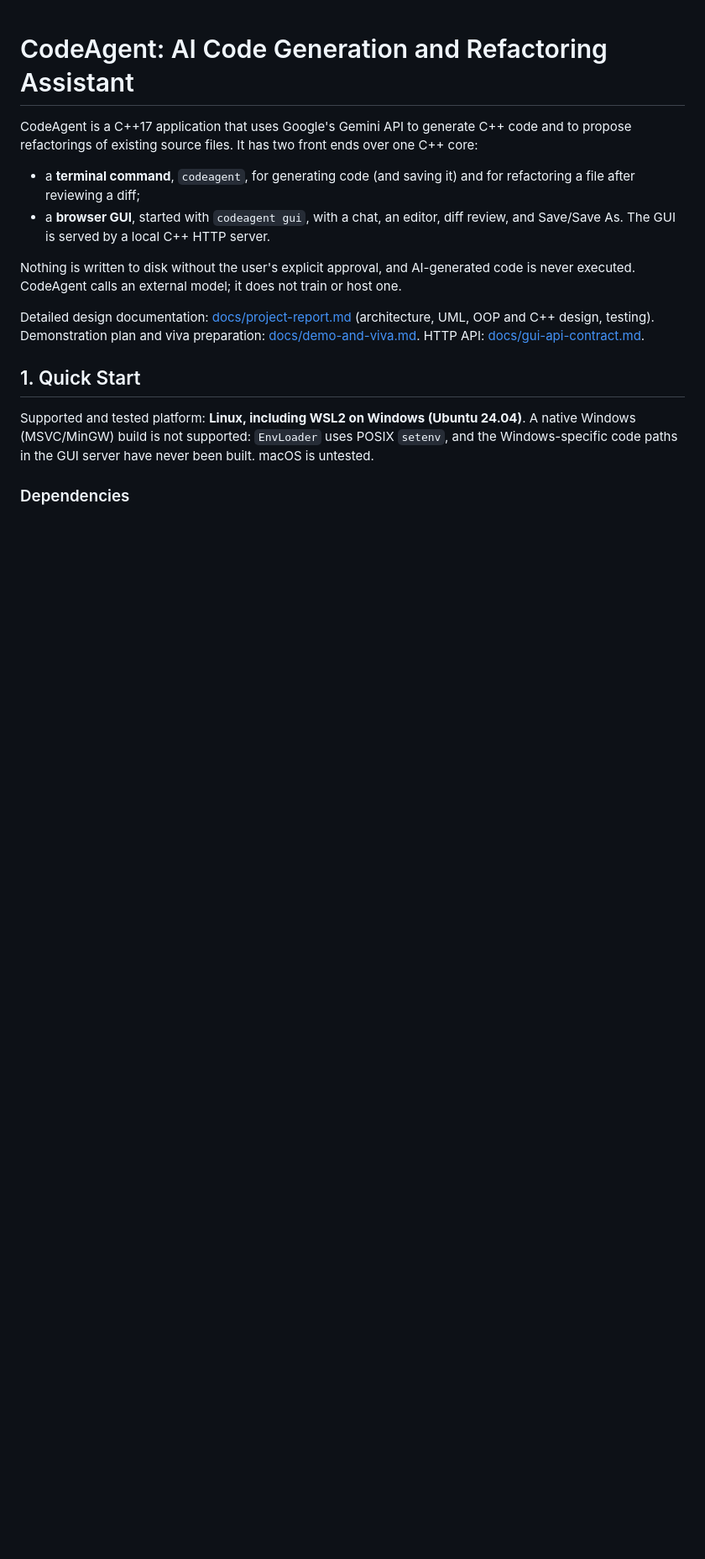
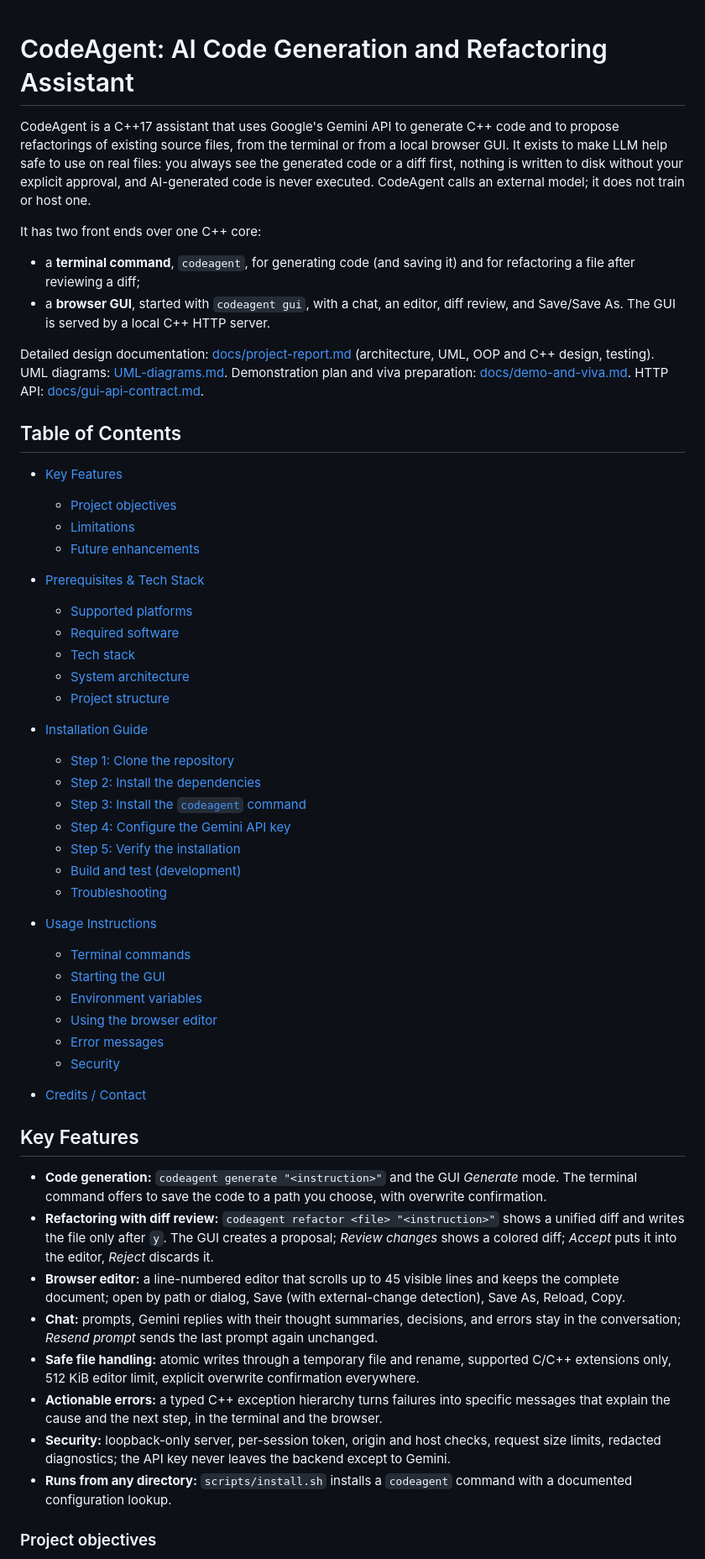
Before and after one commit to LalitAdithya1/LLM-CLI-Copilot-Integration, a Markdown page: README.md, the part around one of its changes. Shown at 84% size. Drawn GitHub-style; blank space fills up the shorter version.

Commit message:
docs: update README.md documentation file

```diff
--- a/README.md
+++ b/README.md
@@ -1,16 +1,57 @@
 # CodeAgent: AI Code Generation and Refactoring Assistant
 
-CodeAgent is a C++17 application that uses Google's Gemini API to generate C++ code and to propose refactorings of existing source files. It has two front ends over one C++ core:
+CodeAgent is a C++17 assistant that uses Google's Gemini API to generate C++ code and to propose refactorings of existing source files, from the terminal or from a local browser GUI. It exists to make LLM help safe to use on real files: you always see the generated code or a diff first, nothing is written to disk without your explicit approval, and AI-generated code is never executed. CodeAgent calls an external model; it does not train or host one.
+
+It has two front ends over one C++ core:
 
 * a **terminal command**, `codeagent`, for generating code (and saving it) and for refactoring a file after reviewing a diff;
 * a **browser GUI**, started with `codeagent gui`, with a chat, an editor, diff review, and Save/Save As. The GUI is served by a local C++ HTTP server.
 
-Nothing is written to disk without the user's explicit approval, and AI-generated code is never executed. CodeAgent calls an external model; it does not train or host one.
+Detailed design documentation: [docs/project-report.md](docs/project-report.md) (architecture, UML, OOP and C++ design, testing). UML diagrams: [UML-diagrams.md](UML-diagrams.md). Demonstration plan and viva preparation: [docs/demo-and-viva.md](docs/demo-and-viva.md). HTTP API: [docs/gui-api-contract.md](docs/gui-api-contract.md).
 
-Detailed design documentation: [docs/project-report.md](docs/project-report.md) (architecture, UML, OOP and C++ design, testing). Demonstration plan and viva preparation: [docs/demo-and-viva.md](docs/demo-and-viva.md). HTTP API: [docs/gui-api-contract.md](docs/gui-api-contract.md).
+## Table of Contents
 
-## 1. Quick Start
+* [Key Features](#key-features)
+  * [Project objectives](#project-objectives)
+  * [Limitations](#limitations)
+  * [Future enhancements](#future-enhancements)
 
-Supported and tested platform: **Linux, including WSL2 on Windows (Ubuntu 24.04)**. A native Windows (MSVC/MinGW) build is not supported: `EnvLoader` uses POSIX `setenv`, and the Windows-specific code paths in the GUI server have never been built. macOS is untested.
+* [Prerequisites & Tech Stack](#prerequisites--tech-stack)
+  * [Supported platforms](#supported-platforms)
+  * [Required software](#required-software)
+  * [Tech stack](#tech-stack)
+  * [System architecture](#system-architecture)
+  * [Project structure](#project-structure)
 
-### Dependencies
+* [Installation Guide](#installation-guide)
+  * [Step 1: Clone the repository](#step-1-clone-the-repository)
+  * [Step 2: Install the dependencies](#step-2-install-the-dependencies)
+  * [Step 3: Install the `codeagent` command](#step-3-install-the-codeagent-command)
+  * [Step 4: Configure the Gemini API key](#step-4-configure-the-gemini-api-key)
+  * [Step 5: Verify the installation](#step-5-verify-the-installation)
+  * [Build and test (development)](#build-and-test-development)
+  * [Troubleshooting](#troubleshooting)
+
+* [Usage Instructions](#usage-instructions)
+  * [Terminal commands](#terminal-commands)
+  * [Starting the GUI](#starting-the-gui)
+  * [Environment variables](#environment-variables)
+  * [Using the browser editor](#using-the-browser-editor)
+  * [Error messages](#error-messages)
+  * [Security](#security)
+
+* [Credits / Contact](#credits--contact)
+
+## Key Features
+
+* **Code generation:** `codeagent generate "<instruction>"` and the GUI *Generate* mode. The terminal command offers to save the code to a path you choose, with overwrite confirmation.
+* **Refactoring with diff review:** `codeagent refactor <file> "<instruction>"` shows a unified diff and writes the file only after `y`. The GUI creates a proposal; *Review changes* shows a colored diff; *Accept* puts it into the editor, *Reject* discards it.
+* **Browser editor:** a line-numbered editor that scrolls up to 45 visible lines and keeps the complete document; open by path or dialog, Save (with external-change detection), Save As, Reload, Copy.
+* **Chat:** prompts, Gemini replies with their thought summaries, decisions, and errors stay in the conversation; *Resend prompt* sends the last prompt again unchanged.
+* **Safe file handling:** atomic writes through a temporary file and rename, supported C/C++ extensions only, 512 KiB editor limit, explicit overwrite confirmation everywhere.
+* **Actionable errors:** a typed C++ exception hierarchy turns failures into specific messages that explain the cause and the next step, in the terminal and the browser.
+* **Security:** loopback-only server, per-session token, origin and host checks, request size limits, redacted diagnostics; the API key never leaves the backend except to Gemini.
+* **Runs from any directory:** `scripts/install.sh` installs a `codeagent` command with a documented configuration lookup.
+
+### Project objectives
+
```
Also changed, not shown: other parts of README.md (+233 -204 lines), LICENSE.md (added, +21 -0 lines).
